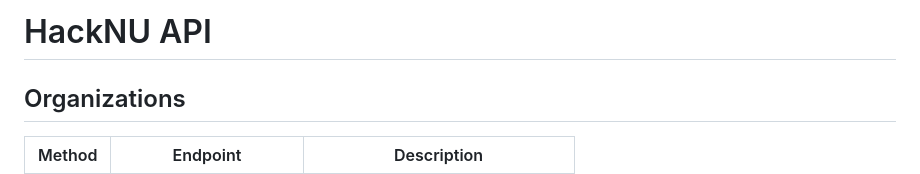
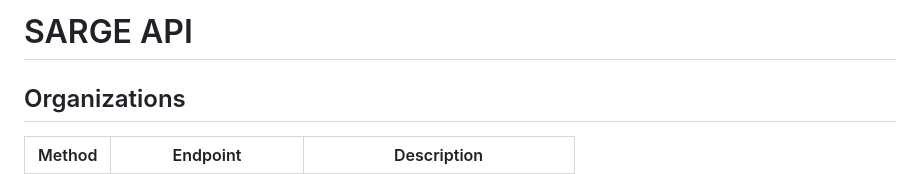
Before and after one commit to sandboxnu/sarge, a Markdown page: API.md, the part around the change. GitHub-like rendering.

Commit message:
fix: formatting

```diff
--- a/API.md
+++ b/API.md
@@ -1,4 +1,4 @@
-# HackNU API
+# SARGE API
 
 ## Organizations
 
```
